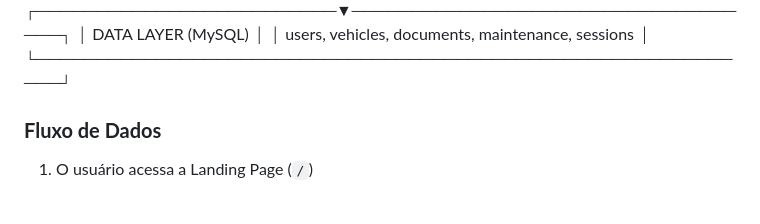
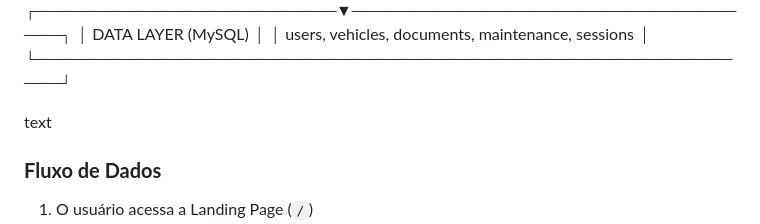
Before and after one commit to rairsonfernandes/cardoxis, a Markdown page: README.md, the part around the change. GitHub-like rendering; blank space fills up the shorter version.

```diff
--- a/README.md
+++ b/README.md
@@ -135,7 +135,7 @@ Capacitar empresas a gerenciar sua frota de forma inteligente, reduzindo custos
 └─────────────────────────────────────────────────────────────┘
 
 
-
+text
 ### **Fluxo de Dados**
 1. O usuário acessa a Landing Page (`/`)
 2. Faz login (`/login`) ou registra (`/register`)
```
